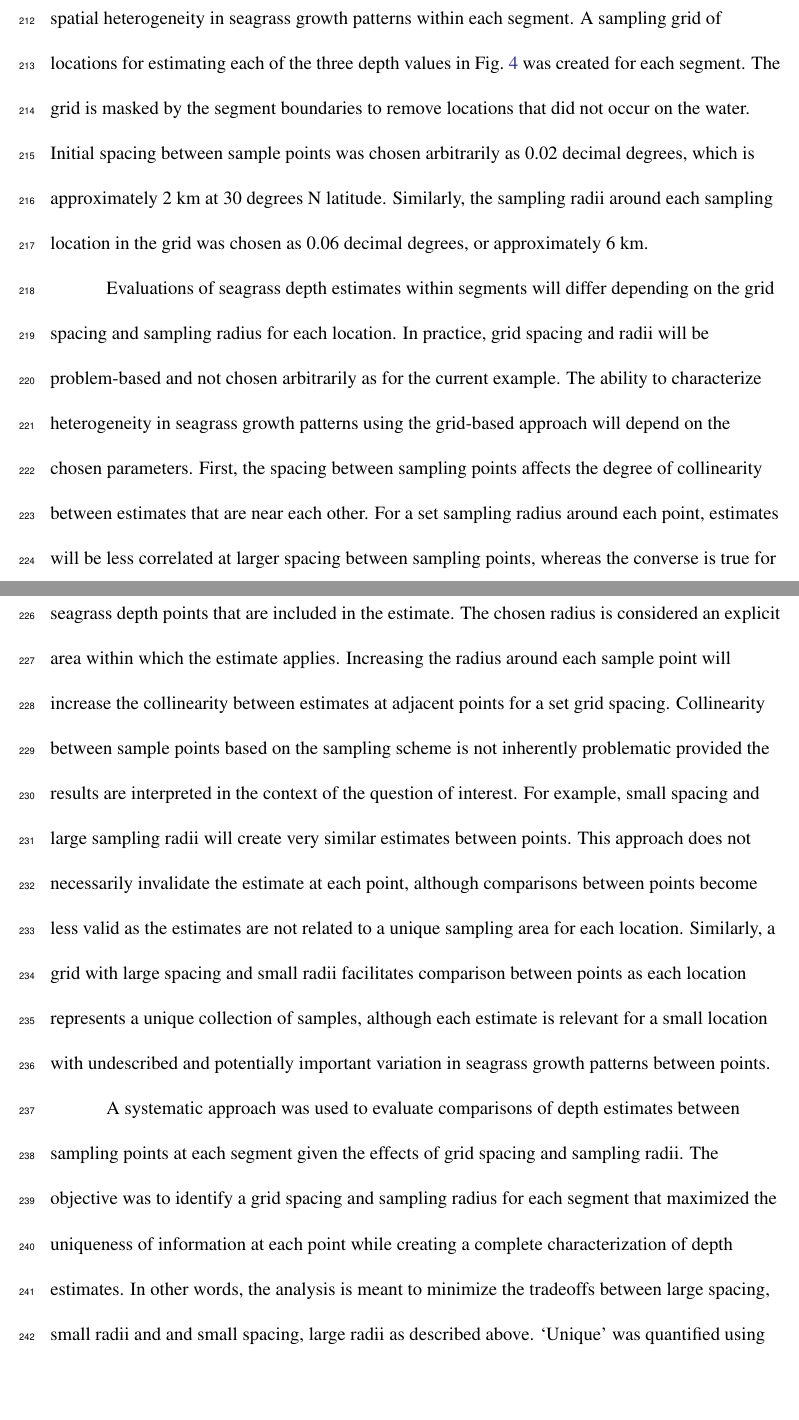
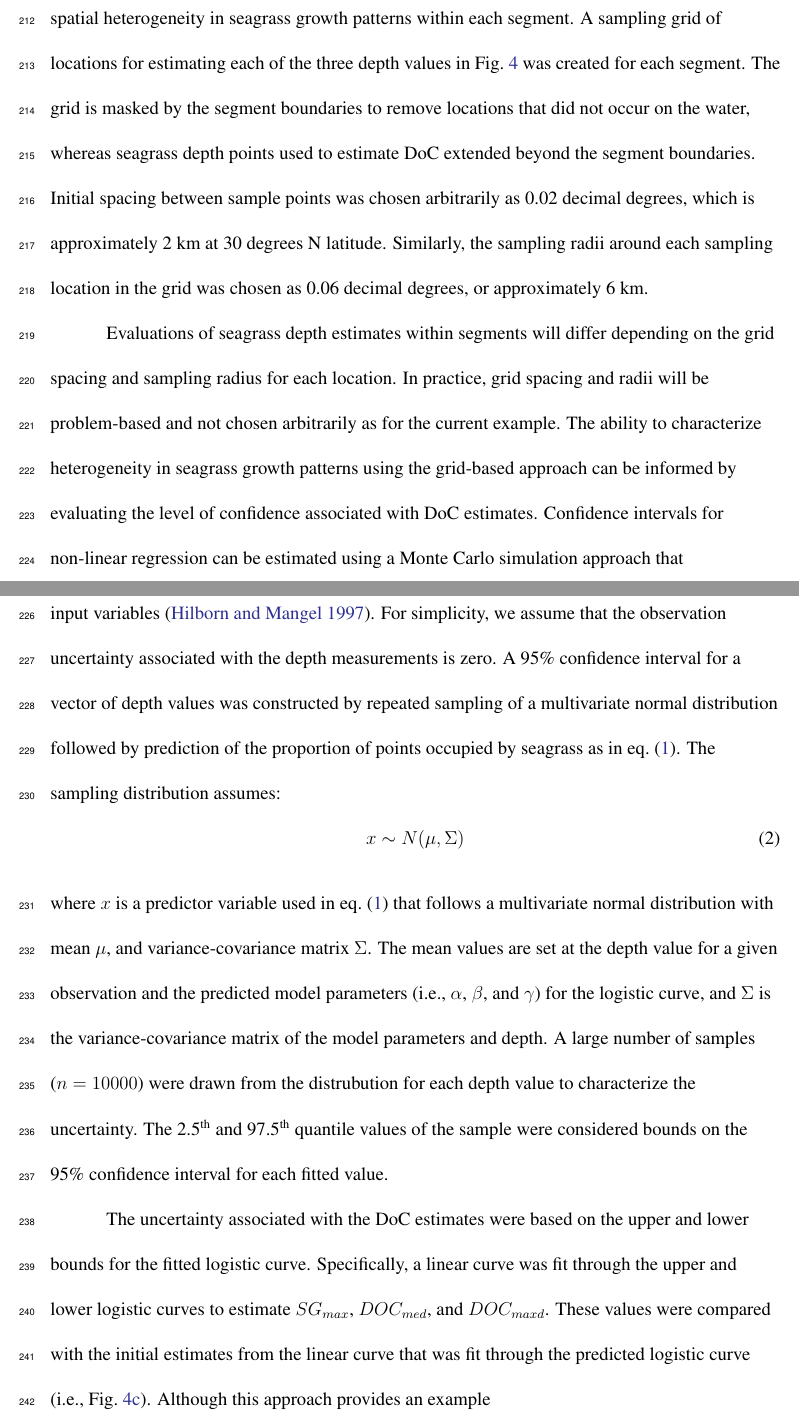
Before and after one commit to fawda123/sgdepth_manu, a LaTeX document (sgdepth_manu.tex): two parts of pages 11 and 12 of 22, joined at a grey line, cut so that both start at the same text, the shorter picture padded with empty space. Compiled offline with pdfLaTeX; a LaTeX package or settings file that is missing is left out.

Commit message:
MC conf intervals for seagrass ests

```diff
--- a/sgdepth_manu.tex
+++ b/sgdepth_manu.tex
@@ -184,11 +184,17 @@ All estimates were obtained using custom-made functions in program R that were b
 
 \subsection{Comparison with segment-based approach and sensitivity analysis}
 
-Spatially-referenced estimates for seagrass \ac{doc} were obtained for each of the four segments described above.  Segment-wide estimates obtained using methods in \citetalias{HagyIR} were used as a basis of comparison such that departures from these values were evidence of spatial heterogeneity in seagrass growth patterns within each segment.  A sampling grid of locations for estimating each of the three depth values in \cref{fig:est_ex} was created for each segment.  The grid is masked by the segment boundaries to remove locations that did not occur on the water.  Initial spacing between sample points was chosen arbitrarily as 0.02 decimal degrees, which is approximately 2 km at 30 degrees N latitude.  Similarly, the sampling radii around each sampling location in the grid was chosen as 0.06 decimal degrees, or approximately 6 km.
+Spatially-referenced estimates for seagrass \ac{doc} were obtained for each of the four segments described above.  Segment-wide estimates obtained using methods in \citetalias{HagyIR} were used as a basis of comparison such that departures from these values were evidence of spatial heterogeneity in seagrass growth patterns within each segment.  A sampling grid of locations for estimating each of the three depth values in \cref{fig:est_ex} was created for each segment.  The grid is masked by the segment boundaries to remove locations that did not occur on the water, whereas seagrass depth points used to estimate \ac{doc} extended beyond the segment  boundaries.  Initial spacing between sample points was chosen arbitrarily as 0.02 decimal degrees, which is approximately 2 km at 30 degrees N latitude.  Similarly, the sampling radii around each sampling location in the grid was chosen as 0.06 decimal degrees, or approximately 6 km.  % redo this analysis
 
-Evaluations of seagrass depth estimates within segments will differ depending on the grid spacing and sampling radius for each location.  In practice, grid spacing and radii will be problem-based and not chosen arbitrarily as for the current example.  The ability to characterize heterogeneity in seagrass growth patterns using the grid-based approach will depend on the chosen parameters.  First, the spacing between sampling points affects the degree of collinearity between estimates that are near each other.  For a set sampling radius around each point, estimates will be less correlated at larger spacing between sampling points, whereas the converse is true for smaller spacing.  Second, the radius around each sampling point determines the number of seagrass depth points that are included in the estimate.  The chosen radius is considered an explicit area within which the estimate applies.  Increasing the radius around each sample point will increase the collinearity between estimates at adjacent points for a set grid spacing.  Collinearity between sample points based on the sampling scheme is not inherently problematic provided the results are interpreted in the context of the question of interest.  For example, small spacing and large sampling radii will create very similar estimates between points.  This approach does not necessarily invalidate the estimate at each point, although comparisons between points become less valid as the estimates are not related to a unique sampling area for each location.  Similarly, a grid with large spacing and small radii facilitates comparison between points as each location represents a unique collection of samples, although each estimate is relevant for a small location with undescribed and potentially important variation in seagrass growth patterns between points.
+Evaluations of seagrass depth estimates within segments will differ depending on the grid spacing and sampling radius for each location.  In practice, grid spacing and radii will be problem-based and not chosen arbitrarily as for the current example.  The ability to characterize heterogeneity in seagrass growth patterns using the grid-based approach can be informed by evaluating the level of confidence associated with \ac{doc} estimates.  Confidence intervals for non-linear regression can be estimated using a Monte Carlo simulation approach that simultaneously considers the variance and covariance between the model parameters and the input variables \citep{Hilborn97}.  For simplicity, we assume that the observation uncertainty associated with the depth measurements is zero.  A 95\% confidence interval for a vector of depth values was constructed by repeated sampling of a multivariate normal distribution followed by prediction of the proportion of points occupied by seagrass as in \cref{eqn:prop}.  The sampling distribution assumes:
+\begin{equation}
+x \sim N(\mu, \Sigma)
+\end{equation}
+\noindent where $x$ is a predictor variable used in \cref{eqn:prop} that follows a multivariate normal distribution with mean $\mu$, and variance-covariance matrix $\Sigma$.  The mean values are set at the depth value for a given observation and the predicted model parameters (i.e., $\alpha$, $\beta$, and $\gamma$) for the logistic curve, and $\Sigma$ is the variance-covariance matrix of the model parameters and depth.  A large number of samples ($n = 10000$) were drawn from the distrubution for each depth value to characterize the uncertainty.  The 2.5\textsuperscript{th} and 97.5\textsuperscript{th} quantile values of the sample were considered bounds on the 95\% confidence interval for each fitted value.
 
-A systematic approach was used to evaluate comparisons of depth estimates between sampling points at each segment given the effects of grid spacing and sampling radii.  The objective was to identify a grid spacing and sampling radius for each segment that maximized the uniqueness of information at each point while creating a complete characterization of depth estimates.  In other words, the analysis is meant to minimize the tradeoffs between large spacing, small radii and and small spacing, large radii as described above. `Unique' was quantified using Moran's I autorrelation coefficient between the depth estimates and location of each estimate \citep{Gittlemen90}.  This test is commonly used to determine correlations between values within a distance matrix.  A strength of correlation coefficient is returned that varies from -1 to 1, where negative indicates that values closer in space tend to be different and positive indicates that values close in space tend to be similar.  An inverse Euclidean distance matrix was created for each grid using latitude and longitude of each point.  `Complete' was quantified as the variance of depth estimates using different grid locations for a set spacing and fixed radius.  For example, a complete characterization of seagrass depth estimates would indicate similar mean depth estimates regardless of the sampling locations.  A Monte Carlo approach was used to create multiple sampling grids with different locations for each unique combination of grid spacing and sampling radii \citep{Hilborn97}.  The variance of the mean estimates for each combination were used as a measure of completeness such that lower variance would suggest a given spacing and radius was adequate for characterizing heterogeneity regardless of sampling locations.
+The uncertainty associated with the \ac{doc} estimates were based on the upper and lower bounds for the fitted logistic curve.  Specifically, a linear curve was fit through the upper and lower logistic curves to estimate $SG_{max}$, $DOC_{med}$, and $DOC_{maxd}$.  These values were  compared with the initial estimates from the linear curve that was fit through the predicted logistic curve (i.e., \cref{fig:est_ex3}).  Although this approach provides an example
+
+
 
 \subsection{Developing a spatially coherent relationship of water clarity with depth of colonization}
 
```
Also changed, not shown: sgdepth_manu-concordance.tex (+1 -1 lines), sgdepth_manu.tex (4 more changed lines), 8 other files.
